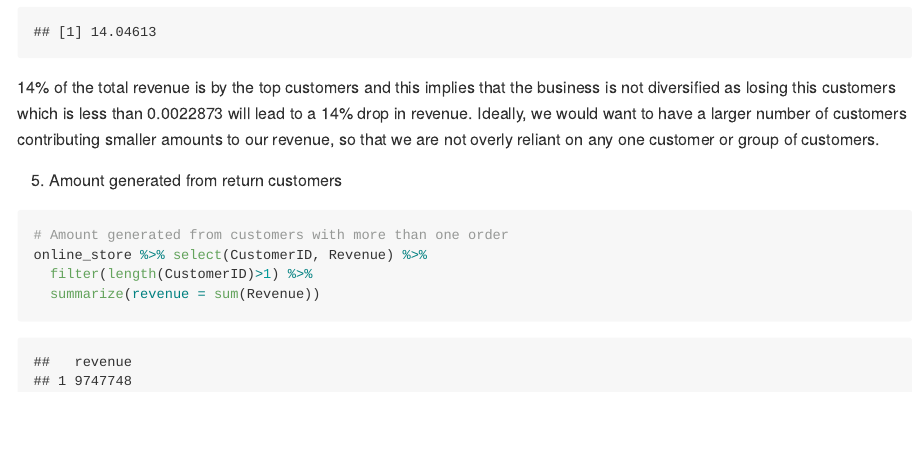
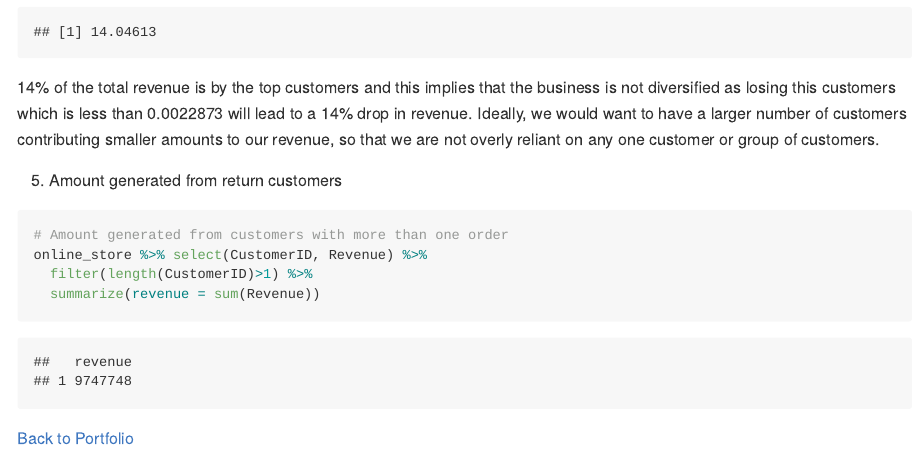
Before and after one commit to xrander/online_retail_store_project, an R Markdown document (index.Rmd): the page in a window 1100 px wide, from 15580 px down. The pictures show the output file index.md that the author committed with the source, drawn offline in the style of GitHub; long lines of code are wrapped.

Commit message:
portfolio link included

````diff
--- a/index.Rmd
+++ b/index.Rmd
@@ -234,3 +234,5 @@ online_store %>% select(CustomerID, Revenue) %>%
   filter(length(CustomerID)>1) %>%
   summarize(revenue = sum(Revenue))
 ```
+
+[Back to Portfolio](https://olamideadu.com)
````
Also changed, not shown: index.md, 1 other file.
